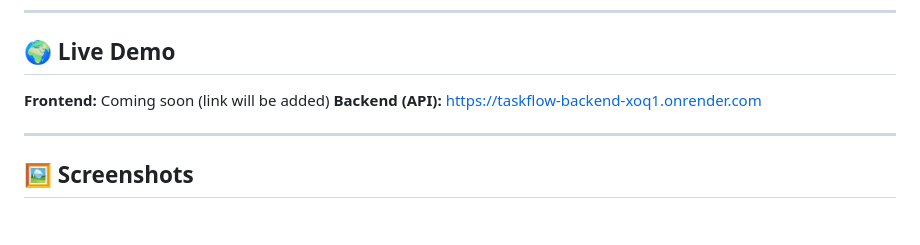
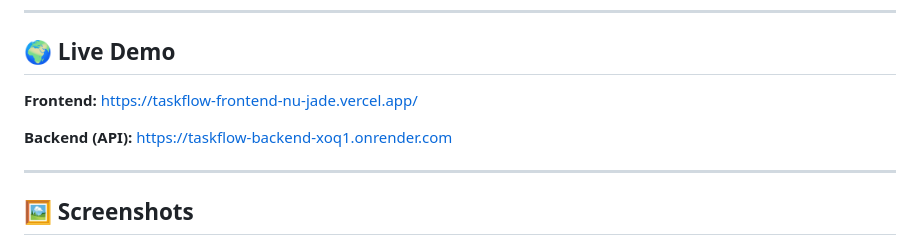
Before and after one commit to VishakhaVB/taskflow_frontend, a Markdown page: README.md, the part around one of its changes. Drawn GitHub-style; blank space fills up the shorter version.

```diff
--- a/README.md
+++ b/README.md
@@ -6,7 +6,8 @@ A clean, responsive frontend for **TaskFlow**, a task and project management sys
 
 ## 🌍 Live Demo
 
-**Frontend:** Coming soon (link will be added)
+**Frontend:** https://taskflow-frontend-nu-jade.vercel.app/
+
 **Backend (API):** https://taskflow-backend-xoq1.onrender.com
 
 ---
```
Also changed, not shown: other parts of README.md (+4 -1 lines).
